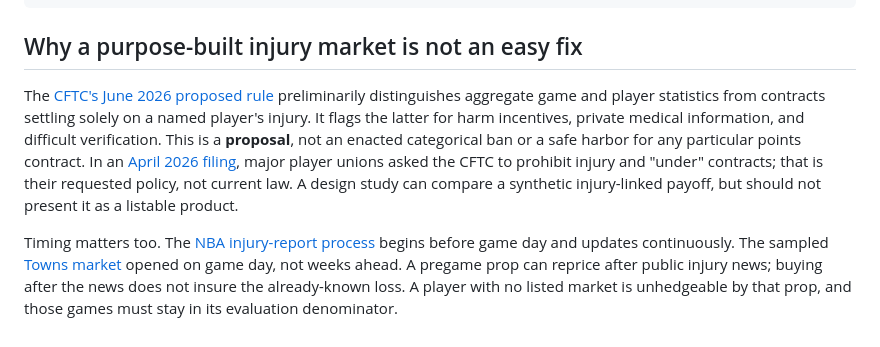
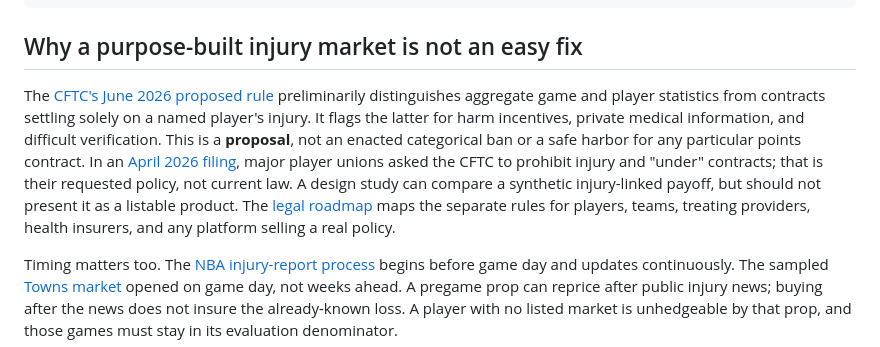
Before and after one commit to Belugaluga2/ECE473-Project, a Markdown page: docs/research/sports_injury_hedge_feasibility.md, the part around the change. GitHub-like rendering.

```diff
--- a/docs/research/sports_injury_hedge_feasibility.md
+++ b/docs/research/sports_injury_hedge_feasibility.md
@@ -42,7 +42,7 @@ Run the calculation with:
 
 ## Why a purpose-built injury market is not an easy fix
 
-The [CFTC's June 2026 proposed rule](https://www.cftc.gov/media/14151/NPRM_PredictionMarkets060926/download) preliminarily distinguishes aggregate game and player statistics from contracts settling solely on a named player's injury. It flags the latter for harm incentives, private medical information, and difficult verification. This is a **proposal**, not an enacted categorical ban or a safe harbor for any particular points contract. In an [April 2026 filing](https://comments.cftc.gov/Handlers/PdfHandler.ashx?id=35929), major player unions asked the CFTC to prohibit injury and "under" contracts; that is their requested policy, not current law. A design study can compare a synthetic injury-linked payoff, but should not present it as a listable product.
+The [CFTC's June 2026 proposed rule](https://www.cftc.gov/media/14151/NPRM_PredictionMarkets060926/download) preliminarily distinguishes aggregate game and player statistics from contracts settling solely on a named player's injury. It flags the latter for harm incentives, private medical information, and difficult verification. This is a **proposal**, not an enacted categorical ban or a safe harbor for any particular points contract. In an [April 2026 filing](https://comments.cftc.gov/Handlers/PdfHandler.ashx?id=35929), major player unions asked the CFTC to prohibit injury and "under" contracts; that is their requested policy, not current law. A design study can compare a synthetic injury-linked payoff, but should not present it as a listable product. The [legal roadmap](sports_kalshi_legal_roadmap.md) maps the separate rules for players, teams, treating providers, health insurers, and any platform selling a real policy.
 
 Timing matters too. The [NBA injury-report process](https://official.nba.com/nba-injury-report-2026-27-season) begins before game day and updates continuously. The sampled [Towns market](https://kalshi.com/markets/kxnbapts/nba-player-points/kxnbapts-26nov11clenyk) opened on game day, not weeks ahead. A pregame prop can reprice after public injury news; buying after the news does not insure the already-known loss. A player with no listed market is unhedgeable by that prop, and those games must stay in its evaluation denominator.
 
```
Also changed, not shown: docs/00_OVERVIEW.md (+2 -2 lines), docs/research/sports_kalshi_legal_roadmap.md (added, +52 -0 lines).
